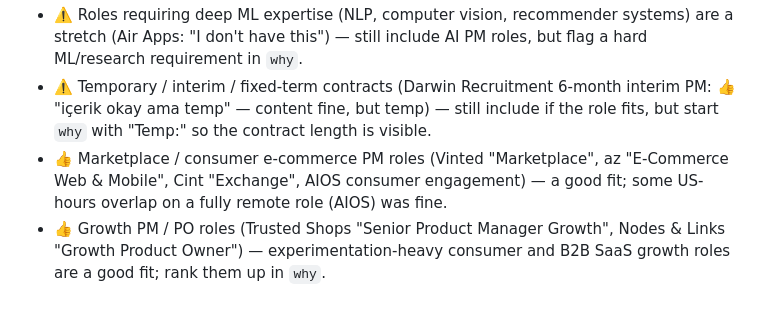
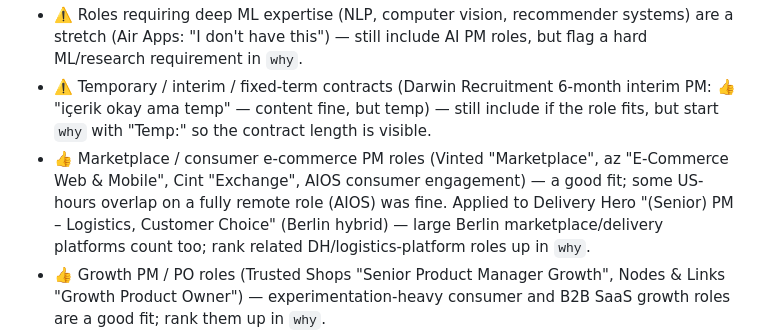
Before and after one commit to eliflem/job-radar, a Markdown page: review_rules.md, the part around the change. Drawn GitHub-style; blank space fills up the shorter version.

Commit message:
Review rules: note Delivery Hero application under marketplace pattern
Elif applied to Delivery Hero (Senior) PM Logistics, Customer Choice;
large Berlin marketplace/delivery platforms fit the existing marketplace 👍 pattern.

Co-Authored-By: Claude Opus 5.5 <noreply@anthropic.com>

```diff
--- a/review_rules.md
+++ b/review_rules.md
@@ -40,7 +40,7 @@ If the description is missing or ambiguous on language/location, include it and
 - 👎 Energy-domain PM roles that need sector expertise (1KOMMA5° "Heartbeat": "no relevant experience (Energy Management Systems, IoT…)"; Aurora Energy Research: "energy markets") — skip roles at energy/cleantech companies whose description requires energy-market, EMS/IoT or control-systems background; generic PM roles at such companies still count.
 - ⚠️ Roles requiring deep ML expertise (NLP, computer vision, recommender systems) are a stretch (Air Apps: "I don't have this") — still include AI PM roles, but flag a hard ML/research requirement in `why`.
 - ⚠️ Temporary / interim / fixed-term contracts (Darwin Recruitment 6-month interim PM: 👍 "içerik okay ama temp" — content fine, but temp) — still include if the role fits, but start `why` with "Temp:" so the contract length is visible.
-- 👍 Marketplace / consumer e-commerce PM roles (Vinted "Marketplace", az "E-Commerce Web & Mobile", Cint "Exchange", AIOS consumer engagement) — a good fit; some US-hours overlap on a fully remote role (AIOS) was fine.
+- 👍 Marketplace / consumer e-commerce PM roles (Vinted "Marketplace", az "E-Commerce Web & Mobile", Cint "Exchange", AIOS consumer engagement) — a good fit; some US-hours overlap on a fully remote role (AIOS) was fine. Applied to Delivery Hero "(Senior) PM – Logistics, Customer Choice" (Berlin hybrid) — large Berlin marketplace/delivery platforms count too; rank related DH/logistics-platform roles up in `why`.
 - 👍 Growth PM / PO roles (Trusted Shops "Senior Product Manager Growth", Nodes & Links "Growth Product Owner") — experimentation-heavy consumer and B2B SaaS growth roles are a good fit; rank them up in `why`.
 - 👎 Second German-ad downvote (1KOMMA5° "Chief of Staff (m/w/d)": "in german", added with no description) — a no-description ad whose title uses the German gender tag "(m/w/d)"/"(w/m/d)" or a German title at a German-first company is usually written in German: skip it. Keep including no-description ads with English-style titles ("(m/f/d)", "all genders").
 - 👍 Applied to EcoVadis "Senior Product Manager" (sustainability-ratings data SaaS, Berlin hybrid) and Lucanet "Senior AI Product Manager" (finance AI, remote DE) — data-heavy B2B SaaS and AI PM roles remain top fits; rank them up in `why`.
```
